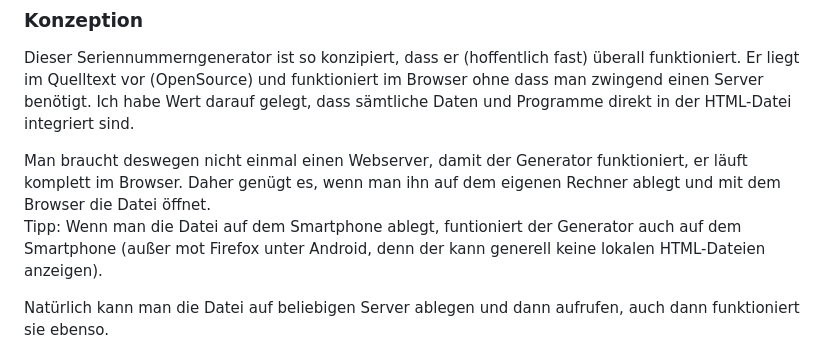
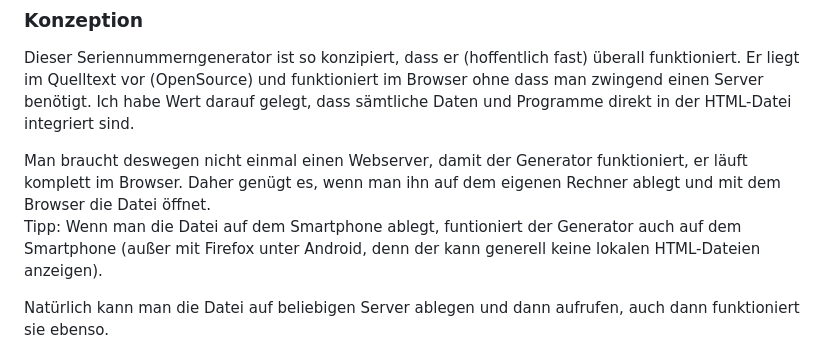
Before and after one commit to nimmawiedanummakumma2/sngen, a Markdown page: README.md, the part around the change. GitHub-like rendering.

Commit message:
Korrektur

```diff
--- a/README.md
+++ b/README.md
@@ -39,7 +39,7 @@ Ich habe Wert darauf gelegt, dass sämtliche Daten und Programme direkt in der H
 Man braucht deswegen nicht einmal einen Webserver, damit der Generator funktioniert, er läuft komplett im Browser.
 Daher genügt es, wenn man ihn auf dem eigenen Rechner ablegt und mit dem Browser die Datei öffnet.
 <BR>Tipp: Wenn man die Datei auf dem Smartphone ablegt, funtioniert
-der Generator auch auf dem Smartphone (außer mot Firefox unter Android, denn der kann generell keine lokalen HTML-Dateien anzeigen).
+der Generator auch auf dem Smartphone (außer mit Firefox unter Android, denn der kann generell keine lokalen HTML-Dateien anzeigen).
 
 Natürlich kann man die Datei auf beliebigen Server ablegen und dann aufrufen, auch dann funktioniert sie ebenso.
 
```
